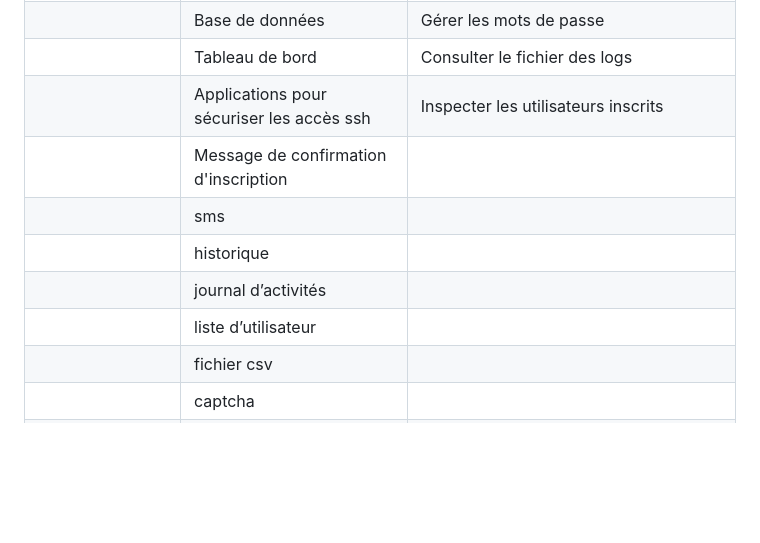
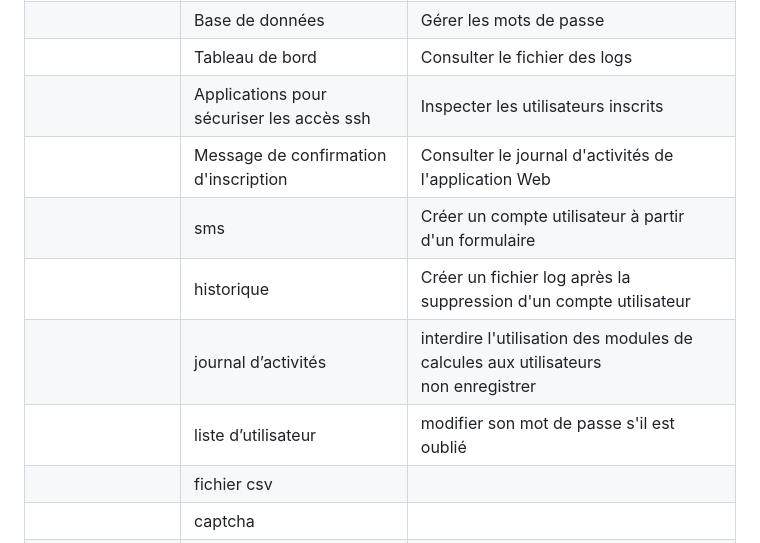
Before and after one commit to Ethan-Da/PROBABILITY, a Markdown page: docs/analyse_des_besoins/cahier_des_charges.md, the part around the change. Drawn GitHub-style; blank space fills up the shorter version.

Commit message:
Lecture du cahier des charges
ajout d'éléments manquants

```diff
--- a/docs/analyse_des_besoins/cahier_des_charges.md
+++ b/docs/analyse_des_besoins/cahier_des_charges.md
@@ -98,12 +98,12 @@ Les priorités éventuelles du développements à confirmés avec le client :
 |                    | Le système                                |  Utiliser les modules de calculs qui sont disponibles                    |
 |                    | Base de données                           |  Gérer les mots de passe                                                 |
 |                    | Tableau de bord                           |  Consulter le fichier des logs                                           |
-|                    | Applications pour sécuriser les accès ssh |   Inspecter les utilisateurs inscrits                                    |
-|                    | Message de confirmation d'inscription     |                                                                          |
-|                    | sms                                       |                                                                          |
-|                    | historique                                |                                                                          |
-|                    | journal d’activités                       |                                                                          |
-|                    | liste d’utilisateur                       |                                                                          |
+|                    | Applications pour sécuriser les accès ssh |  Inspecter les utilisateurs inscrits                                     |
+|                    | Message de confirmation d'inscription     |  Consulter le journal d'activités de l'application Web                   |
+|                    | sms                                       |  Créer un compte utilisateur à partir d'un formulaire                    |
+|                    | historique                                |  Créer un fichier log après la suppression d'un compte utilisateur       |
+|                    | journal d’activités                       |  interdire l'utilisation des modules de calcules aux utilisateurs<br> non enregistrer|
+|                    | liste d’utilisateur                       |  modifier son mot de passe s'il est oublié                               |
 |                    | fichier csv                               |                                                                          |
 |                    |captcha                                    |                                                                          |
 |                    |texte applicatif                           |                                                                          |
```
